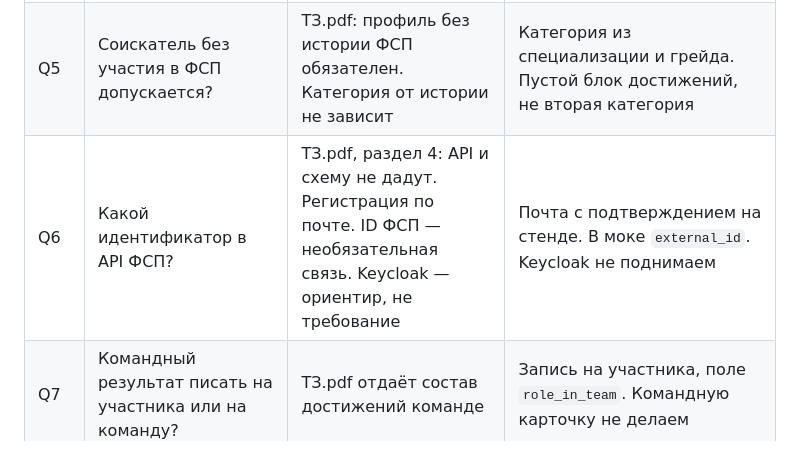
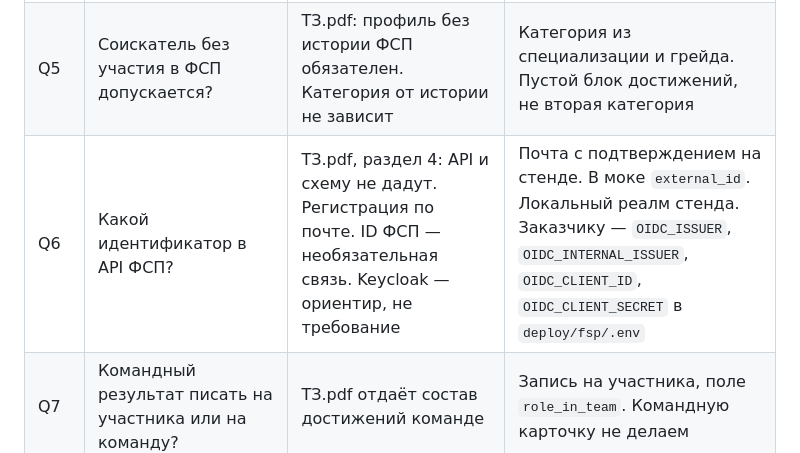
Before and after one commit to unhexx/hackaton_exception_expert, a Markdown page: track/lct-fsp-vacancies/03-open-questions.md, the part around the change. Drawn GitHub-style.

Commit message:
Уточнил в Q6 локальный реалм стенда и переменные заказчика.

```diff
--- a/track/lct-fsp-vacancies/03-open-questions.md
+++ b/track/lct-fsp-vacancies/03-open-questions.md
@@ -16,7 +16,7 @@
 | Q3 | Тестирование — прогон матчинга или испытание соискателя? | ТЗ.pdf, разделы 2 и 6: испытание задаёт грейд вместе с опросом. Общий набор заданий не годится. Процедуру валидации команда описывает сама | Опрос, тест грейда и отчёт на золотом наборе. Прокторинг не делаем |
 | Q4 | Какие поля достижений показывать и нужно ли согласие? | ТЗ.pdf: состав достижений выбирает команда; согласие на обработку и публикацию обязательно; контакты скрыты, пока приглашение не принято | Мок из требований. Галка согласия. В git только синтетика |
 | Q5 | Соискатель без участия в ФСП допускается? | ТЗ.pdf: профиль без истории ФСП обязателен. Категория от истории не зависит | Категория из специализации и грейда. Пустой блок достижений, не вторая категория |
-| Q6 | Какой идентификатор в API ФСП? | ТЗ.pdf, раздел 4: API и схему не дадут. Регистрация по почте. ID ФСП — необязательная связь. Keycloak — ориентир, не требование | Почта с подтверждением на стенде. В моке `external_id`. Keycloak не поднимаем |
+| Q6 | Какой идентификатор в API ФСП? | ТЗ.pdf, раздел 4: API и схему не дадут. Регистрация по почте. ID ФСП — необязательная связь. Keycloak — ориентир, не требование | Почта с подтверждением на стенде. В моке `external_id`. Локальный реалм стенда. Заказчику — `OIDC_ISSUER`, `OIDC_INTERNAL_ISSUER`, `OIDC_CLIENT_ID`, `OIDC_CLIENT_SECRET` в `deploy/fsp/.env` |
 | Q7 | Командный результат писать на участника или на команду? | ТЗ.pdf отдаёт состав достижений команде | Запись на участника, поле `role_in_team`. Командную карточку не делаем |
 | Q8 | Брендбук обязателен к пикселю с 12.10? | ТЗ.pdf, раздел 4: жёсткого дизайна нет, нужна цветовая гамма ФСП. Макетов экранов в брендбуке нет | Токены из требований. Пиксель макета не ждём |
 | Q9 | Что открывают эксперты и кто даёт хост? | ТЗ.pdf, разделы 3.3 и 5: репозиторий обязателен, публичная ссылка крайне желательна, иначе видео и локальная инструкция. Инфраструктуру организатор не даёт | Публичного URL нет. Эксперты смотрят `docker compose -f deploy/fsp/compose.yaml up --build` из инструкции и скрины (и видео) презентации. Хост не выдумываем. Локальные кабинеты после compose — `http://127.0.0.1:8000` |
```
